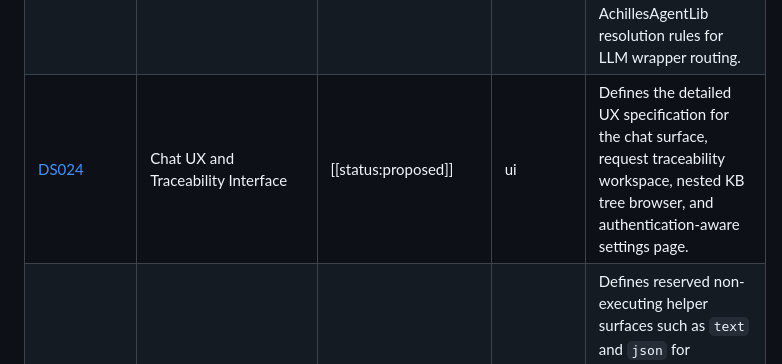
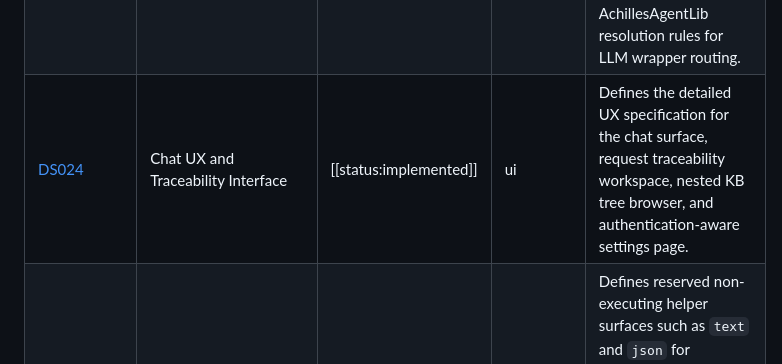
Before and after one commit to AssistOS-AI/mrp-vm-v0, a Markdown page: docs/specs/matrix.md, the part around the change. Drawn GitHub-style.

```diff
--- a/docs/specs/matrix.md
+++ b/docs/specs/matrix.md
@@ -28,7 +28,7 @@ Generated from DS frontmatter by `scripts/generate_specs_matrix.mjs`. Edit the D
 | [DS021](specsLoader.html?spec=DS021-smt-interpreter-proposal.md) | SMT Interpreter Proposal | [[status:proposed]] | runtime | Proposal-only DS for a future SMT-style external interpreter family and its default-KU declaration requirements. |
 | [DS022](specsLoader.html?spec=DS022-server-api-and-chat-interface.md) | Server, API, and Chat Interface | [[status:implemented]] | runtime | Defines the SDK entry points, session executor lifecycle, native and compatibility APIs, the top-level server/ adapter, the /chat application, admin boundaries, Explainable Memory administration surfaces, and how DS014 trace events drive UI presentation. |
 | [DS023](specsLoader.html?spec=DS023-model-tier-and-routing-strategy.md) | Model Tier and Routing Strategy | [[status:implemented]] | runtime | Defines model tiers, profile bindings, tag-aware model discovery, simplified settings-facing default-model controls, and AchillesAgentLib resolution rules for LLM wrapper routing. |
-| [DS024](specsLoader.html?spec=DS024-chat-ux-and-traceability-interface.md) | Chat UX and Traceability Interface | [[status:proposed]] | ui | Defines the detailed UX specification for the chat surface, request traceability workspace, nested KB tree browser, and authentication-aware settings page. |
+| [DS024](specsLoader.html?spec=DS024-chat-ux-and-traceability-interface.md) | Chat UX and Traceability Interface | [[status:implemented]] | ui | Defines the detailed UX specification for the chat surface, request traceability workspace, nested KB tree browser, and authentication-aware settings page. |
 | [DS025](specsLoader.html?spec=DS025-helper-textual-surfaces.md) | Helper Textual Surfaces | [[status:implemented]] | runtime | Defines reserved non-executing helper surfaces such as `text` and `json` for declaration-style SOP modules, clarifies their semantic role, and forbids planning from treating them as ordinary executable routes. |
 | [DS026](specsLoader.html?spec=DS026-human-like-reasoner.md) | HumanLikeReasoner | [[status:implemented]] | runtime | Defines the HumanLikeReasoner external interpreter, its bounded JavaScript reasoning-program contract, shipped reasoning classes, and execution boundary. |
 | [DS027](specsLoader.html?spec=DS027-human-like-reasoner-guidance-and-coverage.md) | HumanLikeReasoner Guidance and Coverage | [[status:implemented]] | runtime | Defines the default KU, prompt, planning-routing, demo, and evaluation requirements that make HumanLikeReasoner usable and inspectable in practice. |
```
Also changed, not shown: docs/specs/DS024-chat-ux-and-traceability-interface.md (+1 -1 lines).
